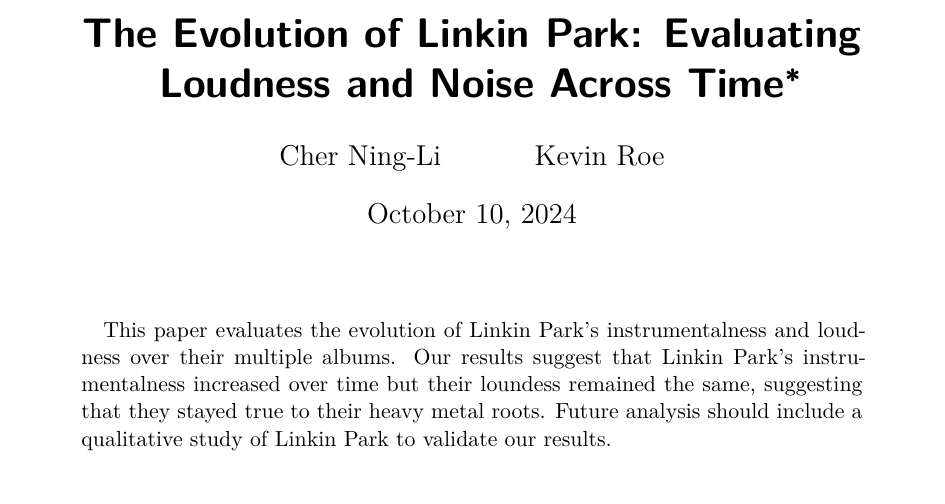
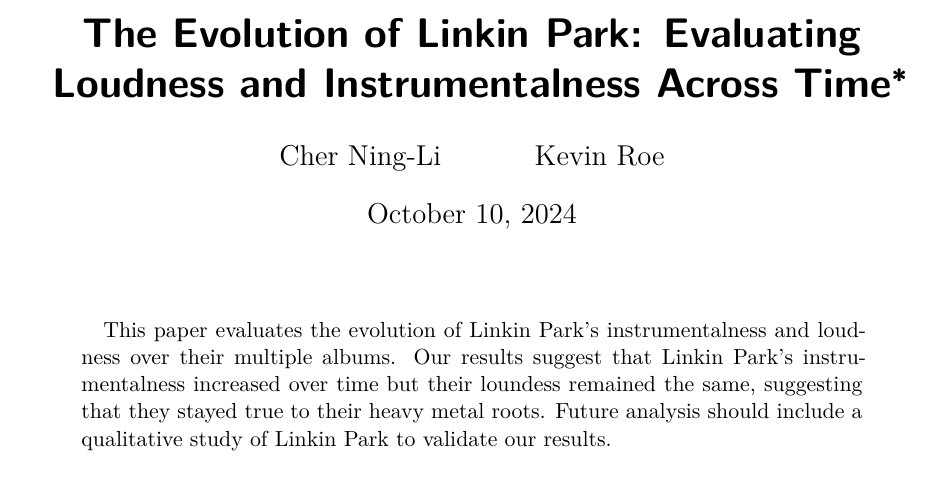
Before and after one commit to cher-ning/spotify-data, a Quarto document (paper/paper.qmd): part of page 1 of 5, cut so that both start at the same text. The pictures show the output file paper/paper.pdf that the author committed with the source.

Commit message:
Updated title

```diff
--- a/paper/paper.qmd
+++ b/paper/paper.qmd
@@ -1,5 +1,5 @@
 ---
-title: "The Evolution of Linkin Park: Evaluating Loudness and Noise Across Time"
+title: "The Evolution of Linkin Park: Evaluating Loudness and Instrumentalness Across Time"
 author:
   - Cher Ning-Li
   - Kevin Roe
```
Also changed, not shown: paper/paper.pdf.
